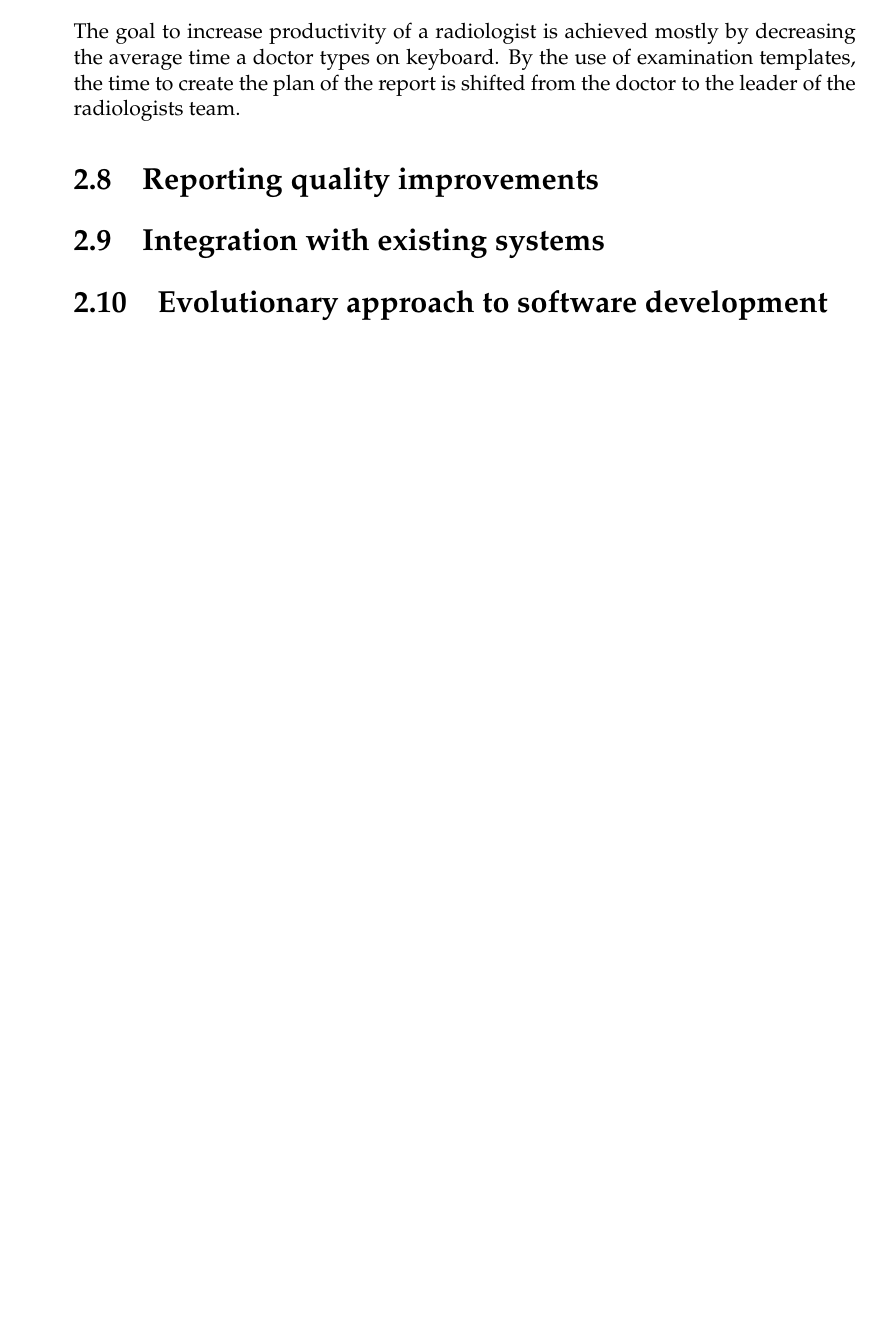
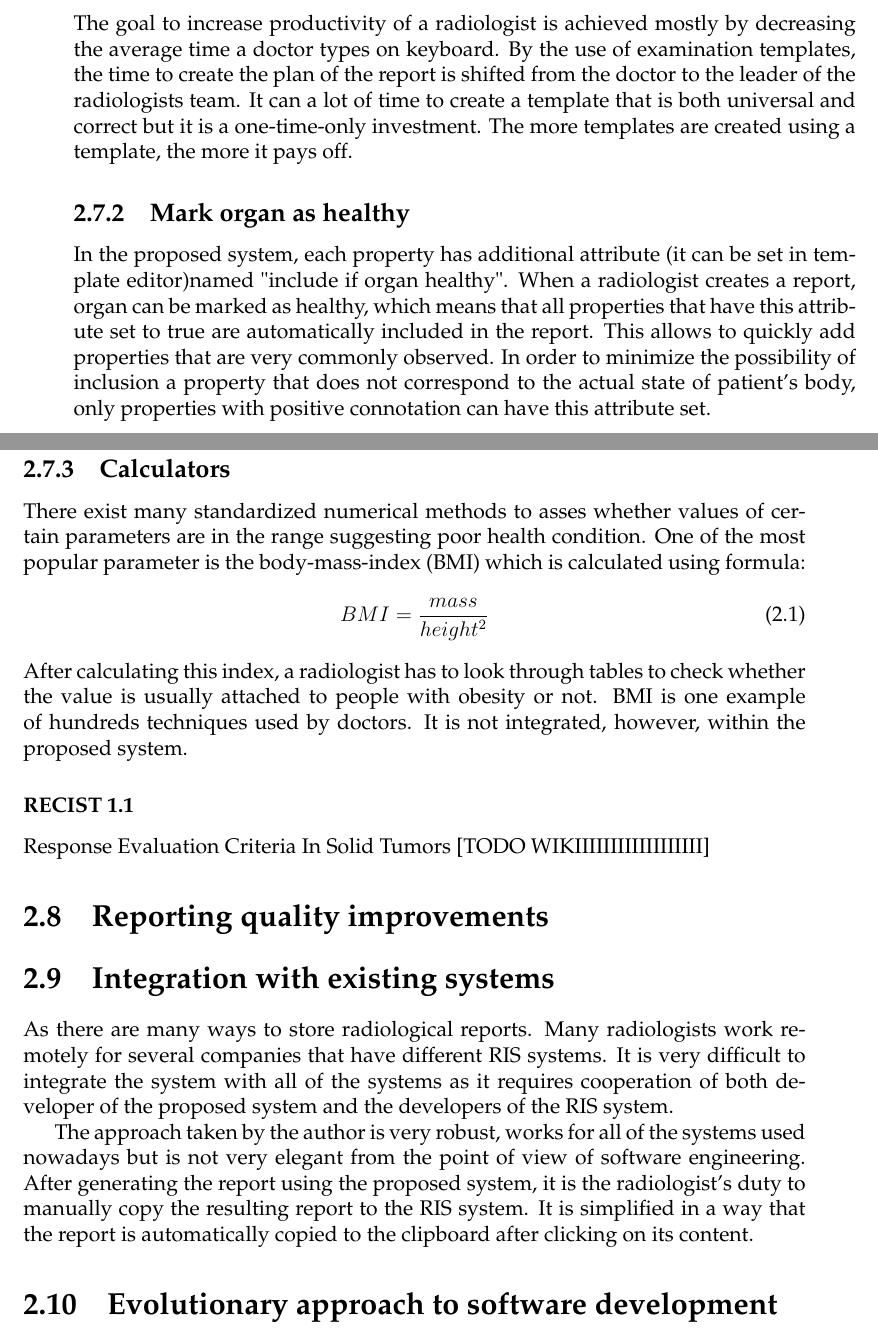
Before and after one commit to paczos/structured-reporting-thesis, a LaTeX thesis (structured_reporting.tex): part of page 16 of 23 before the commit and two parts of pages 16 and 17 of 24 after it, the two joined at a grey line, cut so that both start at the same text, the shorter picture padded with empty space. Compiled offline with pdfLaTeX.

Commit message:
integration with RIS, calculators, productivity improvements

```diff
--- a/structured_reporting.tex
+++ b/structured_reporting.tex
@@ -249,13 +249,31 @@ After observation of actions taken by radiologists while working in environments
 
 
 \section{Productivity improvements}
-The goal to increase productivity of a radiologist is achieved mostly by decreasing the average time a doctor types on keyboard. By the use of examination templates, the time to create the plan of the report is shifted from the doctor to the leader of the radiologists team.
+\subsection{Using templates}
+The goal to increase productivity of a radiologist is achieved mostly by decreasing the average time a doctor types on keyboard. By the use of examination templates, the time to create the plan of the report is shifted from the doctor to the leader of the radiologists team. It can a lot of time to create a template that is both universal and correct but it is a one-time-only investment. The more templates are created using a template, the more it pays off.
 
+\subsection{Mark organ as healthy}
+In the proposed system, each property has additional attribute (it can be set in template editor)named "include if organ healthy". When a radiologist creates a report, organ can be marked as healthy, which means that all properties that have this attribute set to true are automatically included in the report. This allows to quickly add properties that are very commonly observed.
+In order to minimize the possibility of inclusion a  property that does not correspond to the actual state of patient's body, only properties with positive connotation can have this attribute set.
+
+\subsection{Calculators}
+There exist many standardized numerical methods to asses whether values of certain parameters are in the range suggesting poor health condition. One of the most popular parameter is the body-mass-index (BMI) which is calculated using formula:
+\begin{equation}
+BMI=\frac{mass}{height^2}
+\end{equation}
+After calculating this index, a radiologist has to look through tables to check whether the value is usually attached to people with obesity or not.
+BMI is one example of hundreds techniques used by doctors. It is not integrated, however, within the proposed system.
+
+\subsubsection{RECIST 1.1}
+Response Evaluation Criteria In Solid Tumors [TODO WIKIIIIIIIIIIIIIIIIII]
 
 \section{Reporting quality improvements}
 
 \section{Integration with existing systems}
+As there are many ways to store radiological reports. Many radiologists work remotely for several companies that have different RIS systems. It is very difficult to integrate the system with all of the systems as it requires cooperation of both developer of the proposed system and the developers of the RIS system.
 
+The approach taken by the author is very robust, works for all of the systems used nowadays but is not very elegant from the point of view of software engineering.
+After generating the report using the proposed system, it is the radiologist's duty to manually copy the resulting report to the RIS system. It is simplified in a way that the report is automatically copied to the clipboard after clicking on its content.
 \section{Evolutionary approach to software development}
 
 
```
